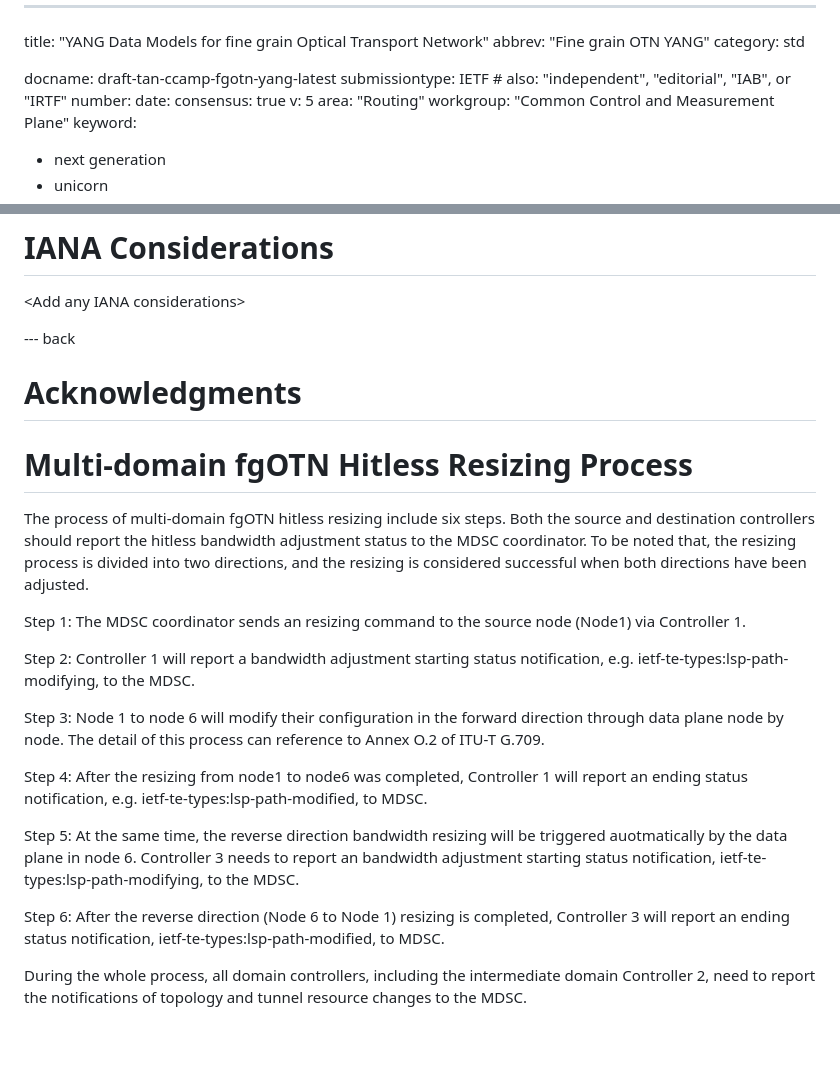
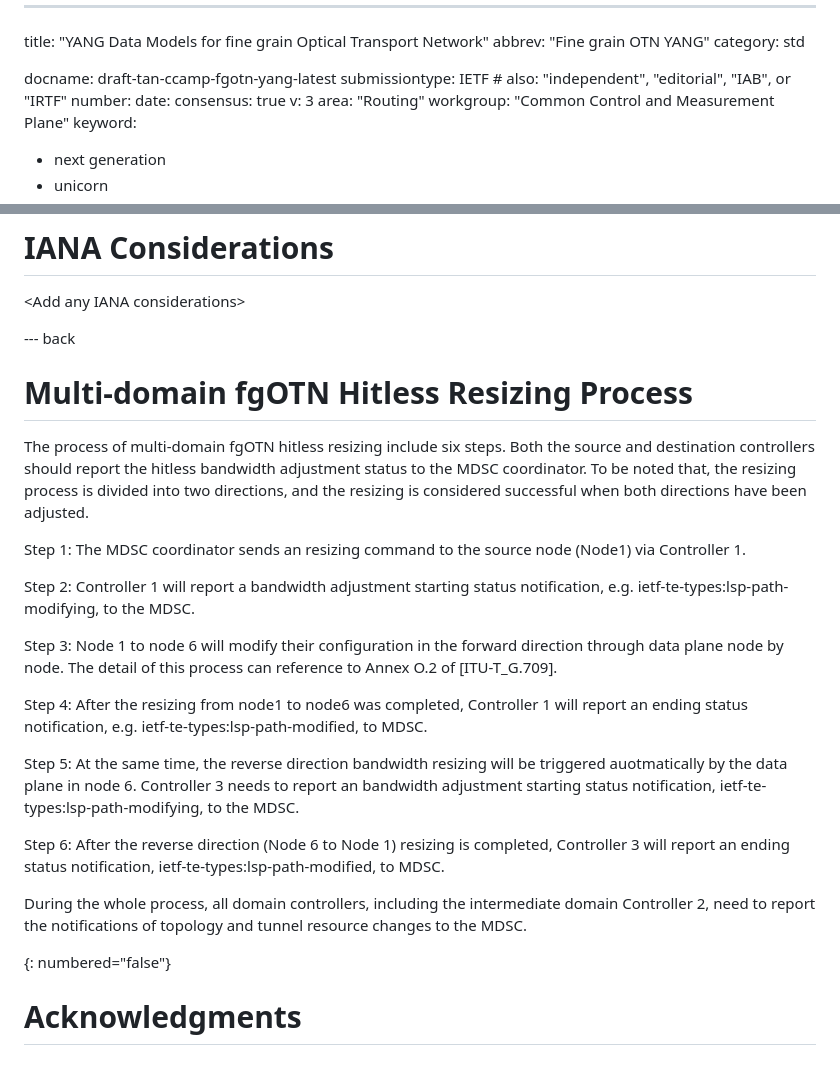
Before and after one commit to YuChaode/draft-tan-ccamp-fgotn-yang, a Markdown page: draft-tan-ccamp-fgotn-yang.md, 2 parts joined by grey strips. Drawn GitHub-style.

Commit message:
Apply suggestions from code review
2026-01-14 Call

```diff
--- a/draft-tan-ccamp-fgotn-yang.md
+++ b/draft-tan-ccamp-fgotn-yang.md
@@ -8,7 +8,7 @@ submissiontype: IETF  # also: "independent", "editorial", "IAB", or "IRTF"
 number:
 date:
 consensus: true
-v: 5
+v: 3
 area: "Routing"
 workgroup: "Common Control and Measurement Plane"
 keyword:
@@ -446,7 +446,6 @@ sourcecode-markers="true" sourcecode-name="ietf-fgotn-tunnel@2025-06-18.yang"}
 
 --- back
 
-# Acknowledgments
 
 # Multi-domain fgOTN Hitless Resizing Process
 
@@ -456,7 +455,7 @@ Step 1: The MDSC coordinator sends an resizing command to the source node (Node1
 
 Step 2: Controller 1 will report a bandwidth adjustment starting status notification, e.g. ietf-te-types:lsp-path-modifying, to the MDSC.
 
-Step 3: Node 1 to node 6 will modify their configuration in the forward direction through data plane node by node. The detail of this process can reference to Annex O.2 of ITU-T G.709.
+Step 3: Node 1 to node 6 will modify their configuration in the forward direction through data plane node by node. The detail of this process can reference to Annex O.2 of [ITU-T_G.709].
 
 Step 4: After the resizing from node1 to node6 was completed, Controller 1 will report an ending status notification, e.g. ietf-te-types:lsp-path-modified, to MDSC.
 
@@ -465,3 +464,7 @@ Step 5: At the same time, the reverse direction bandwidth resizing will be trigg
 Step 6: After the reverse direction (Node 6 to Node 1) resizing is completed, Controller 3 will report an ending status notification, ietf-te-types:lsp-path-modified, to MDSC.
 
 During the whole process, all domain controllers, including the intermediate domain Controller 2, need to report the notifications of topology and tunnel resource changes to the MDSC.
+
+{: numbered="false"}
+
+# Acknowledgments
```
